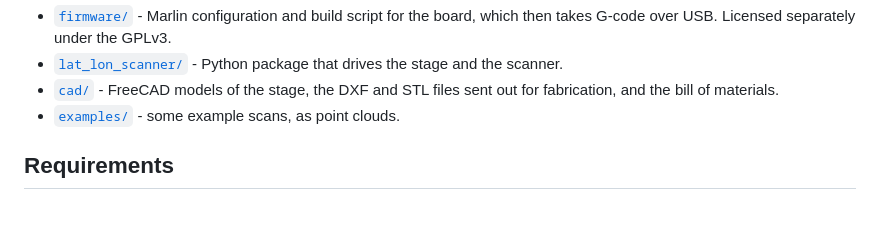
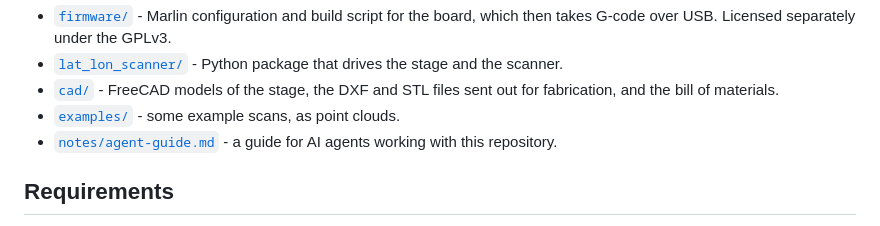
Before and after one commit to HazenBabcock/revopoint-lat-lon-scanner, a Markdown page: README.md, the part around the change. Rendered like a GitHub page.

Commit message:
Point to the AI agent guide from the README
Co-Authored-By: Claude Opus 5.5 <noreply@anthropic.com>

```diff
--- a/README.md
+++ b/README.md
@@ -18,6 +18,7 @@ Poisson surface reconstruction.
 - [`cad/`](cad/) - FreeCAD models of the stage, the DXF and STL files sent out
   for fabrication, and the bill of materials.
 - [`examples/`](examples/) - some example scans, as point clouds.
+- [`notes/agent-guide.md`](notes/agent-guide.md) - a guide for AI agents working with this repository.
 
 ## Requirements
 
```
